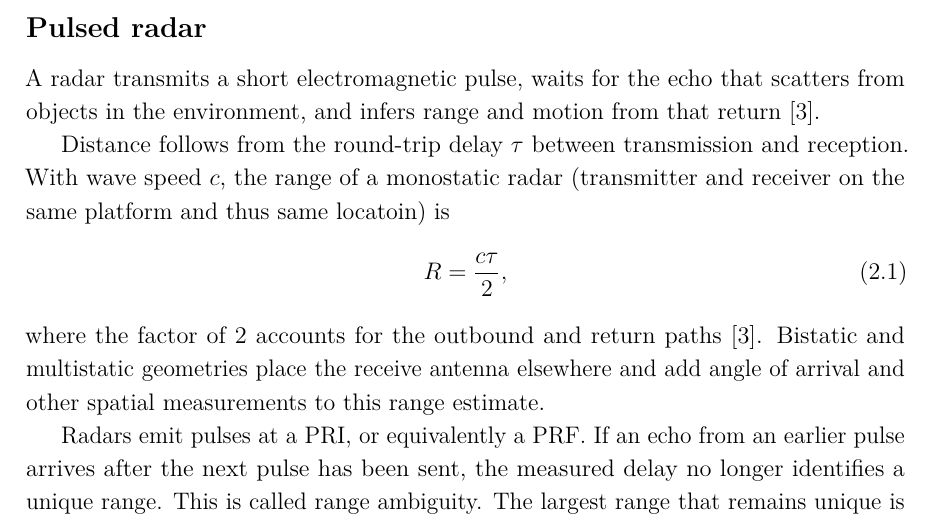
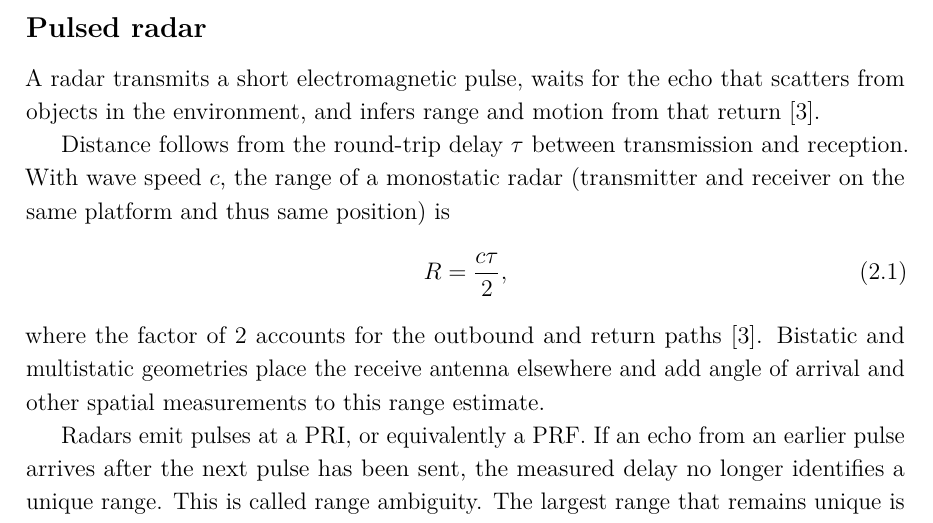
Before and after one commit to macktron/masters-thesis, a LaTeX thesis (main.tex, which reads sections/02_background/01_radar_systems_passive_reception.tex): part of page 16 of 71, cut so that both start at the same text. Compiled offline with pdfLaTeX.

Commit message:
autosave: 2026-08-15T11:52:04Z

```diff
--- a/sections/02_background/01_radar_systems_passive_reception.tex
+++ b/sections/02_background/01_radar_systems_passive_reception.tex
@@ -5,7 +5,7 @@
 A radar transmits a short electromagnetic pulse, waits for the echo that scatters from objects in the environment, and infers range and motion from that return \parencite{skolnik2008radar}.
 
 Distance follows from the round-trip delay $\tau$ between transmission and reception.
-With wave speed $c$, the range of a monostatic radar (transmitter and receiver on the same platform and thus same locatoin) is
+With wave speed $c$, the range of a monostatic radar (transmitter and receiver on the same platform and thus same position) is
 \begin{equation}
 \label{eq:bg:range}
 R = \frac{c\tau}{2},
```
Also changed, not shown: main.pdf.
